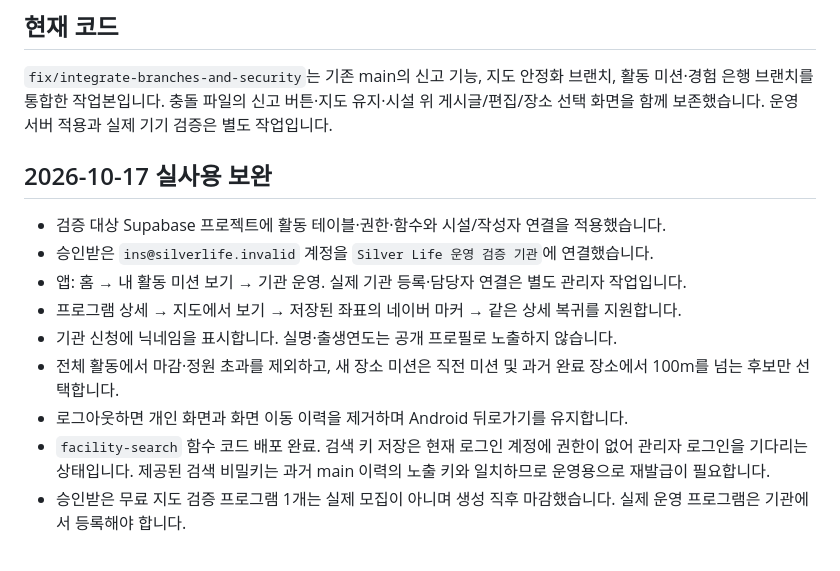
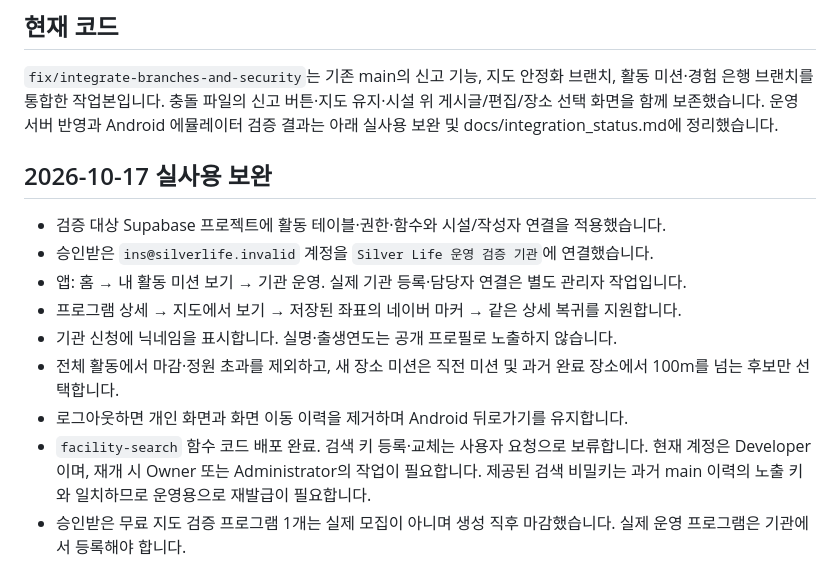
Before and after one commit to CPA-KWON/silver-life, a Markdown page: README.md, the part around the change. Rendered like a GitHub page.

Commit message:
docs: finalize verified app changes and defer external search setup

```diff
--- a/README.md
+++ b/README.md
@@ -9,7 +9,7 @@ Android 앱 ID: `com.silverlife.app`.
 `fix/integrate-branches-and-security`는 기존 main의 신고 기능,
 지도 안정화 브랜치, 활동 미션·경험 은행 브랜치를 통합한 작업본입니다.
 충돌 파일의 신고 버튼·지도 유지·시설 위 게시글/편집/장소 선택 화면을 함께 보존했습니다.
-운영 서버 적용과 실제 기기 검증은 별도 작업입니다.
+운영 서버 반영과 Android 에뮬레이터 검증 결과는 아래 실사용 보완 및 docs/integration_status.md에 정리했습니다.
 
 ## 2026-10-17 실사용 보완
 
@@ -20,7 +20,7 @@ Android 앱 ID: `com.silverlife.app`.
 - 기관 신청에 닉네임을 표시합니다. 실명·출생연도는 공개 프로필로 노출하지 않습니다.
 - 전체 활동에서 마감·정원 초과를 제외하고, 새 장소 미션은 직전 미션 및 과거 완료 장소에서 100m를 넘는 후보만 선택합니다.
 - 로그아웃하면 개인 화면과 화면 이동 이력을 제거하며 Android 뒤로가기를 유지합니다.
-- `facility-search` 함수 코드 배포 완료. 검색 키 저장은 현재 로그인 계정에 권한이 없어 관리자 로그인을 기다리는 상태입니다. 제공된 검색 비밀키는 과거 main 이력의 노출 키와 일치하므로 운영용으로 재발급이 필요합니다.
+- `facility-search` 함수 코드 배포 완료. 검색 키 등록·교체는 사용자 요청으로 보류합니다. 현재 계정은 Developer이며, 재개 시 Owner 또는 Administrator의 작업이 필요합니다. 제공된 검색 비밀키는 과거 main 이력의 노출 키와 일치하므로 운영용으로 재발급이 필요합니다.
 - 승인받은 무료 지도 검증 프로그램 1개는 실제 모집이 아니며 생성 직후 마감했습니다. 실제 운영 프로그램은 기관에서 등록해야 합니다.
 
 새로 설정하거나 다른 프로젝트에 적용할 때는 `python3 tool/prepare_institution_setup.py`로
```
Also changed, not shown: CLAUDE.md (+1 -1 lines), docs/integration_status.md (+36 -47 lines).
